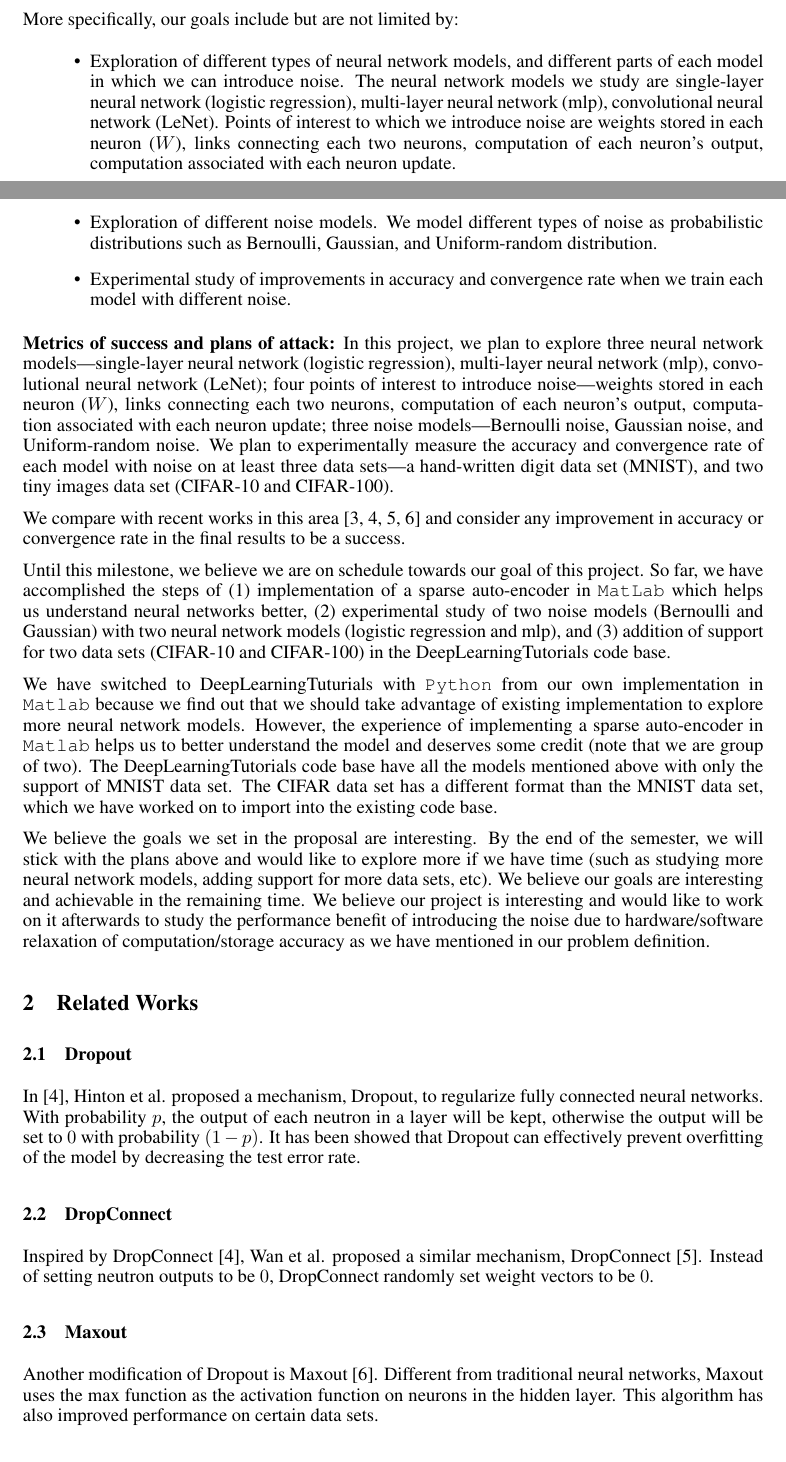
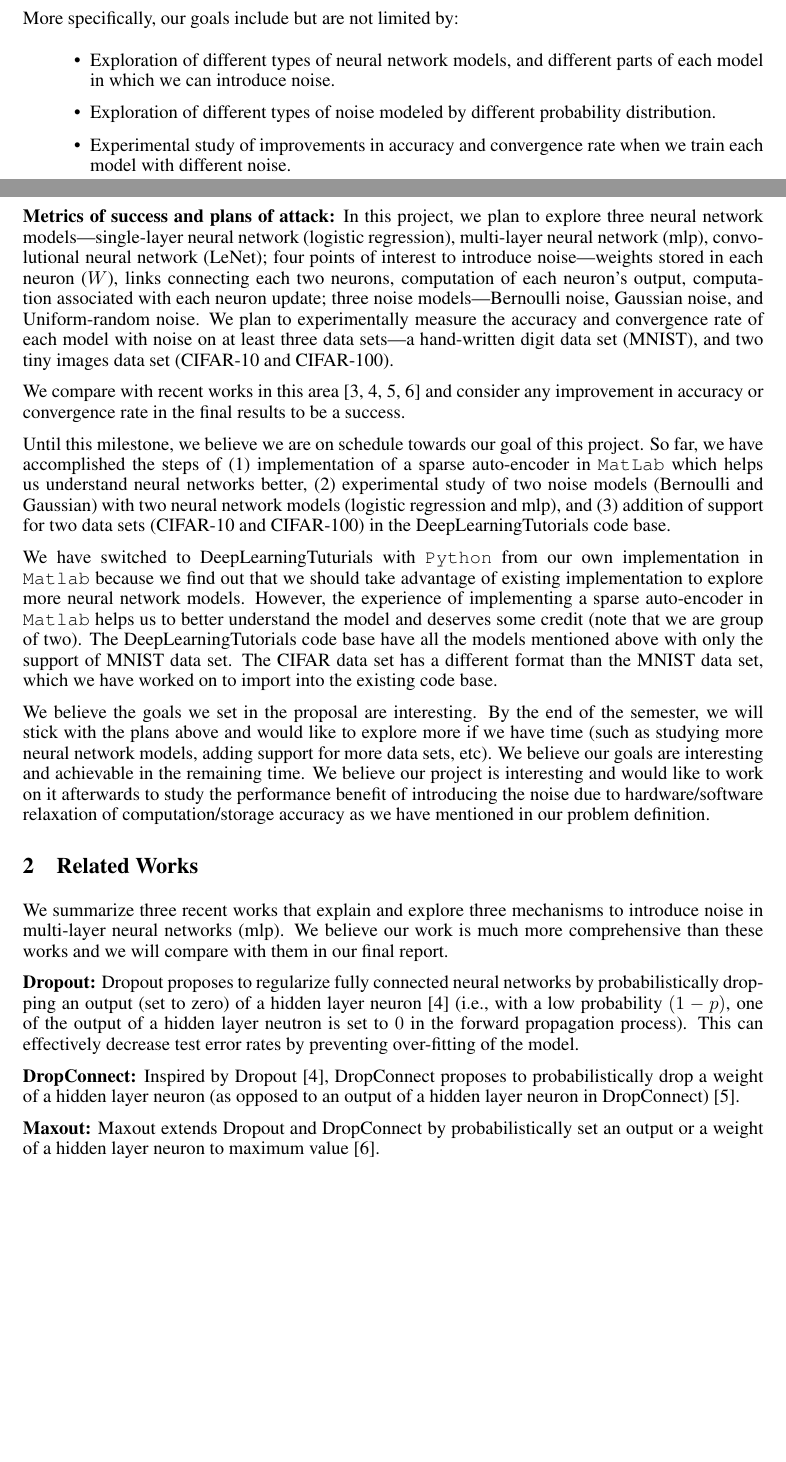
Before and after one commit to camellyx/15-781-ml-project, a LaTeX paper (project_midway/midway-report.tex, which reads project_midway/intro.tex, project_midway/related.tex): two parts of pages 1 and 2 of 5, joined at a grey line, cut so that both start at the same text, the shorter picture padded with empty space. Compiled offline with pdfLaTeX.

Commit message:
passing intro and related works

```diff
--- a/project_midway/intro.tex
+++ b/project_midway/intro.tex
@@ -39,15 +39,9 @@ large-scale deep learning algorithms.
 More specifically, our goals include but are not limited by:
 \begin{itemize}
   \item Exploration of different types of neural network models, and different
-    parts of each model in which we can introduce noise. The neural network
-    models we study are single-layer neural network (logistic regression),
-    multi-layer neural network (mlp), convolutional neural network (LeNet).
-    Points of interest to which we introduce noise are weights stored in each
-    neuron ($W$), links connecting each two neurons, computation of each
-    neuron's output, computation associated with each neuron update.
-  \item Exploration of different noise models. We model different types of noise
-    as probabilistic distributions such as Bernoulli, Gaussian, and
-    Uniform-random distribution.
+    parts of each model in which we can introduce noise.
+  \item Exploration of different types of noise modeled by different probability
+    distribution.
   \item Experimental study of improvements in accuracy and convergence rate when
     we train each model with different noise.
 \end{itemize}
--- a/project_midway/related.tex
+++ b/project_midway/related.tex
@@ -1,22 +1,24 @@
 \section{Related Works}
 \label{sec:related}
 
-\subsection{Dropout}
-In~\cite{hinton2012improving}, Hinton et al. proposed a mechanism,
-Dropout, to regularize fully connected neural networks.
-With probability $p$, the output of each neutron in a layer will be kept,
-otherwise the output will be set to $0$ with probability $(1-p)$.
-It has been showed that Dropout can effectively prevent overfitting of
-the model by decreasing the test error rate.
+We summarize three recent works that explain and explore three mechanisms to
+introduce noise in multi-layer neural networks (mlp). We believe our work is
+much more comprehensive than these works and we will compare with them in our
+final report.
 
-\subsection{DropConnect}
-Inspired by DropConnect~\cite{hinton2012improving}, Wan et al. proposed
-a similar mechanism, DropConnect~\cite{wan2013dropconnect}.
-Instead of setting neutron outputs to be $0$, DropConnect randomly set
-weight vectors to be $0$.
+{\bf Dropout:}
+Dropout proposes to regularize fully connected neural networks by
+probabilistically dropping an output (set to zero) of a hidden layer
+neuron~\cite{hinton2012improving} (i.e., with a low probability $(1-p)$, one of
+the output of a hidden layer neutron is set to $0$ in the forward propagation
+process).  This can effectively decrease test error rates by preventing
+over-fitting of the model.
 
-\subsection{Maxout}
-Another modification of Dropout is Maxout~\cite{goodfellow13maxout}.
-Different from traditional neural networks, Maxout uses the max function as
-the activation function on neurons in the hidden layer.
-This algorithm has also improved performance on certain data sets.
+{\bf DropConnect:}
+Inspired by Dropout~\cite{hinton2012improving}, DropConnect proposes to
+probabilistically drop a weight of a hidden layer neuron (as opposed to an
+output of a hidden layer neuron in DropConnect)~\cite{wan2013dropconnect}.
+
+{\bf Maxout:}
+Maxout extends Dropout and DropConnect by probabilistically set an output or a
+weight of a hidden layer neuron to maximum value~\cite{goodfellow13maxout}.
```
